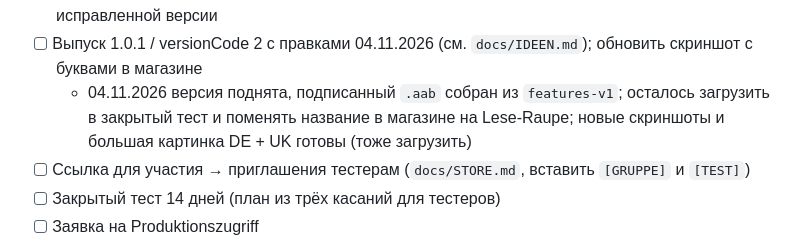
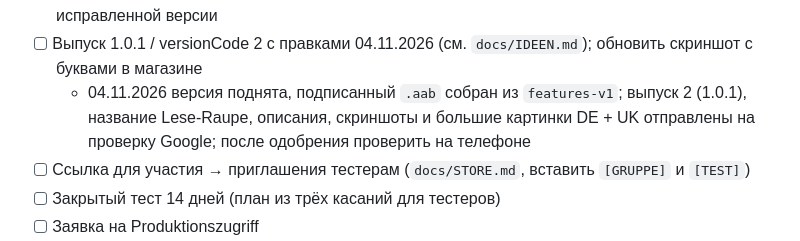
Before and after one commit to LysenkoL/leseraupe, a Markdown page: docs/PLAY.md, the part around the change. Drawn GitHub-style.

Commit message:
PLAY: Version 1.0.1 und Store-Eintrag zur Prüfung eingereicht
Co-Authored-By: Claude Opus 5.5 <noreply@anthropic.com>

```diff
--- a/docs/PLAY.md
+++ b/docs/PLAY.md
@@ -47,7 +47,7 @@
 - [x] 01.11.2026 Закрытый тест (Alpha): выпуск 1 (1.0.0), группа тестеров, 5 стран (в т. ч. DE, AT, UA) — отправлено на проверку Google
 - [x] 01.11.2026 Google одобрил выпуск 1 (1.0.0) для тестеров; приглашения не рассылаем, пока нет исправленной версии
 - [ ] Выпуск 1.0.1 / versionCode 2 с правками 04.11.2026 (см. `docs/IDEEN.md`); обновить скриншот с буквами в магазине
-  - 04.11.2026 версия поднята, подписанный `.aab` собран из `features-v1`; осталось загрузить в закрытый тест и поменять название в магазине на Lese-Raupe; новые скриншоты и большая картинка DE + UK готовы (тоже загрузить)
+  - 04.11.2026 версия поднята, подписанный `.aab` собран из `features-v1`; выпуск 2 (1.0.1), название Lese-Raupe, описания, скриншоты и большие картинки DE + UK отправлены на проверку Google; после одобрения проверить на телефоне
 - [ ] Ссылка для участия → приглашения тестерам (`docs/STORE.md`, вставить `[GRUPPE]` и `[TEST]`)
 - [ ] Закрытый тест 14 дней (план из трёх касаний для тестеров)
 - [ ] Заявка на Produktionszugriff
```
